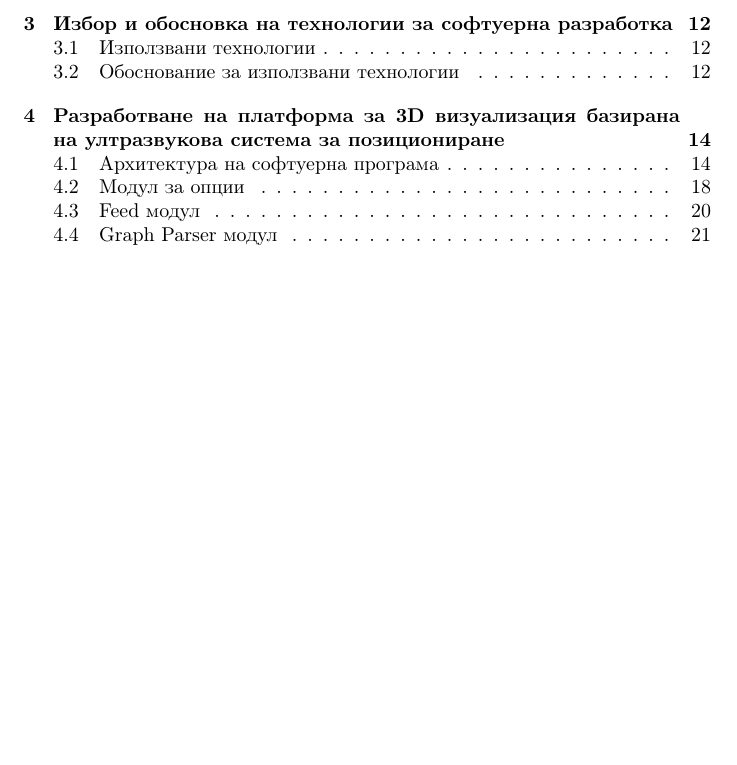
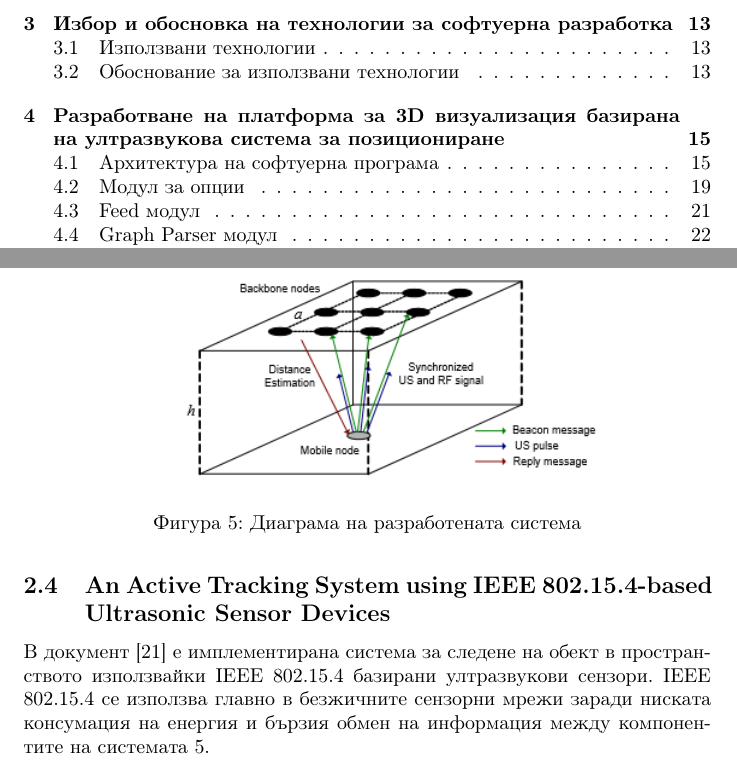
Before and after one commit to ch-hristov/final_project, a LaTeX document (tex/main.tex, which reads tex/section24.tex): part of page 2 of 27 before the commit and two parts of pages 2 and 11 of 28 after it, the two joined at a grey line, cut so that both start at the same text, the shorter picture padded with empty space. Compiled offline with pdfLaTeX.

Commit message:
22 pages to go!

```diff
--- a/tex/section24.tex
+++ b/tex/section24.tex
@@ -0,0 +1,11 @@
+\subsection{An Active Tracking System using IEEE 802.15.4-based Ultrasonic Sensor Devices}
+
+В документ \cite{yonei} е имплементирана система за следене на обект в пространството използвайки IEEE 802.15.4 базирани ултразвукови сензори.
+IEEE 802.15.4 се използва главно в безжичните сензорни мрежи заради ниската консумация на енергия и бързия обмен на информация между компонентите на системата \ref{fig:yoneiFig}.
+
+\begin{figure}
+    \centering
+    \includegraphics{yonei}
+    \caption{Диаграма на разработената система}
+    \label{fig:yoneiFig}
+\end{figure}
```
Also changed, not shown: tex/section22.tex (+1 -1 lines), tex/images/yonei.png (added).
